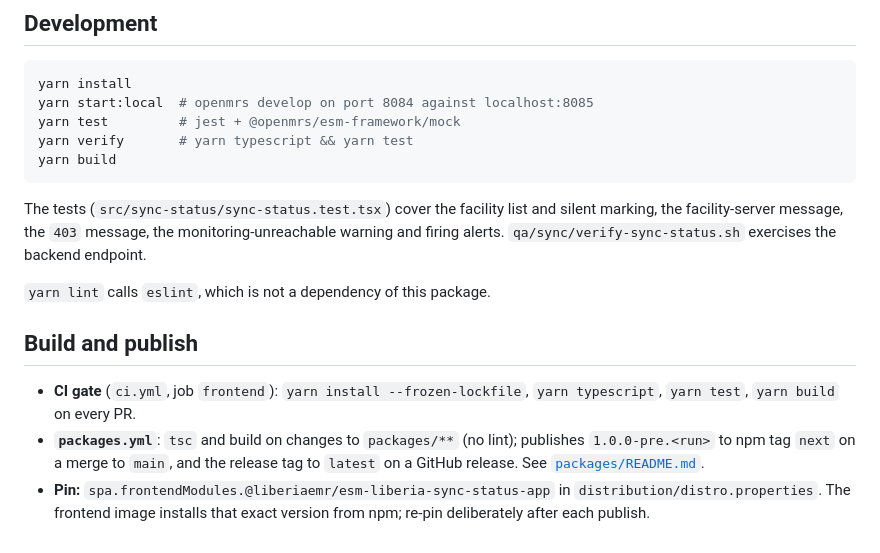
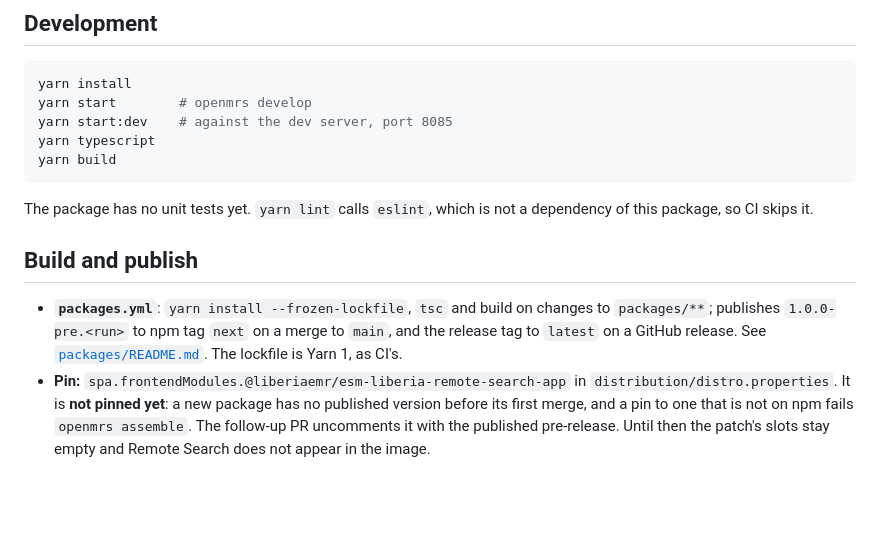
Before and after one commit to IntelliSOFT-Consulting/liberia-emr, a Markdown page: packages/esm-liberia-remote-search-app/README.md, the part around one of its changes. Drawn GitHub-style; blank space fills up the shorter version.

````diff
--- a/packages/esm-liberia-remote-search-app/README.md
+++ b/packages/esm-liberia-remote-search-app/README.md
@@ -49,25 +77,23 @@ None. The module defines no config schema; the feature switch is the backend's `
 
 ```bash
 yarn install
-yarn start:local  # openmrs develop on port 8084 against localhost:8085
-yarn test         # jest + @openmrs/esm-framework/mock
-yarn verify       # yarn typescript && yarn test
+yarn start        # openmrs develop
+yarn start:dev    # against the dev server, port 8085
+yarn typescript
 yarn build
 ```
 
-The tests (`src/sync-status/sync-status.test.tsx`) cover the facility list and silent
-marking, the facility-server message, the `403` message, the monitoring-unreachable warning
-and firing alerts. `qa/sync/verify-sync-status.sh` exercises the backend endpoint.
-
-`yarn lint` calls `eslint`, which is not a dependency of this package.
+The package has no unit tests yet. `yarn lint` calls `eslint`, which is not a dependency of
+this package, so CI skips it.
 
 ## Build and publish
 
-- **CI gate** (`ci.yml`, job `frontend`): `yarn install --frozen-lockfile`,
-  `yarn typescript`, `yarn test`, `yarn build` on every PR.
-- **`packages.yml`**: `tsc` and build on changes to `packages/**` (no lint); publishes
-  `1.0.0-pre.<run>` to npm tag `next` on a merge to `main`, and the release tag to `latest`
-  on a GitHub release. See [`packages/README.md`](../README.md#ci-and-publishing).
-- **Pin:** `spa.frontendModules.@liberiaemr/esm-liberia-sync-status-app` in
-  `distribution/distro.properties`. The frontend image installs that exact version from npm;
-  re-pin deliberately after each publish.
+- **`packages.yml`**: `yarn install --frozen-lockfile`, `tsc` and build on changes to `packages/**`;
+  publishes `1.0.0-pre.<run>` to npm tag `next` on a merge to `main`, and the release tag to
+  `latest` on a GitHub release. See [`packages/README.md`](../README.md#ci-and-publishing). The
+  lockfile is Yarn 1, as CI's.
+- **Pin:** `spa.frontendModules.@liberiaemr/esm-liberia-remote-search-app` in
+  `distribution/distro.properties`. It is **not pinned yet**: a new package has no published
+  version before its first merge, and a pin to one that is not on npm fails `openmrs assemble`.
+  The follow-up PR uncomments it with the published pre-release. Until then the patch's slots stay
+  empty and Remote Search does not appear in the image.
````
Also changed, not shown: other parts of packages/esm-liberia-remote-search-app/README.md (+59 -31 lines).
